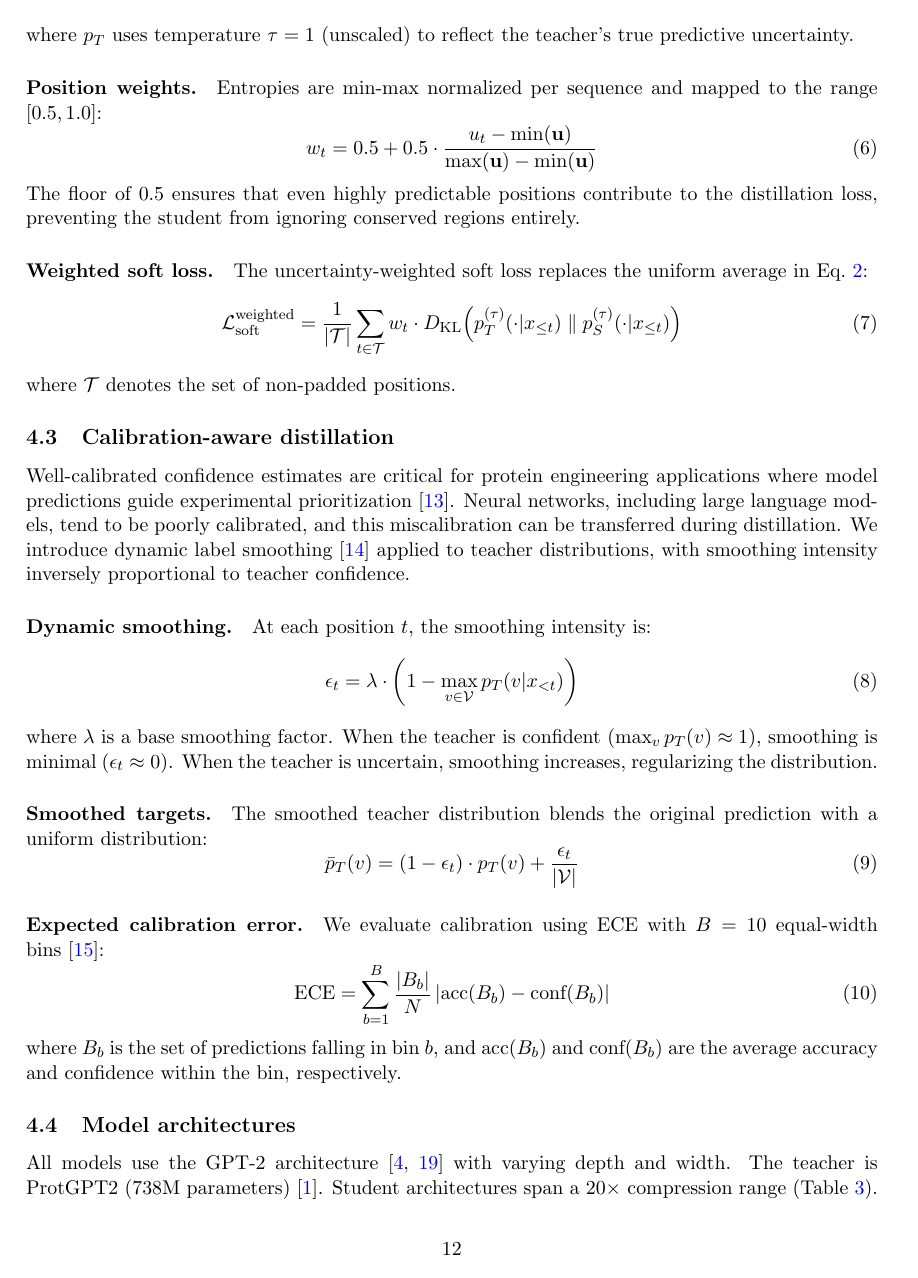
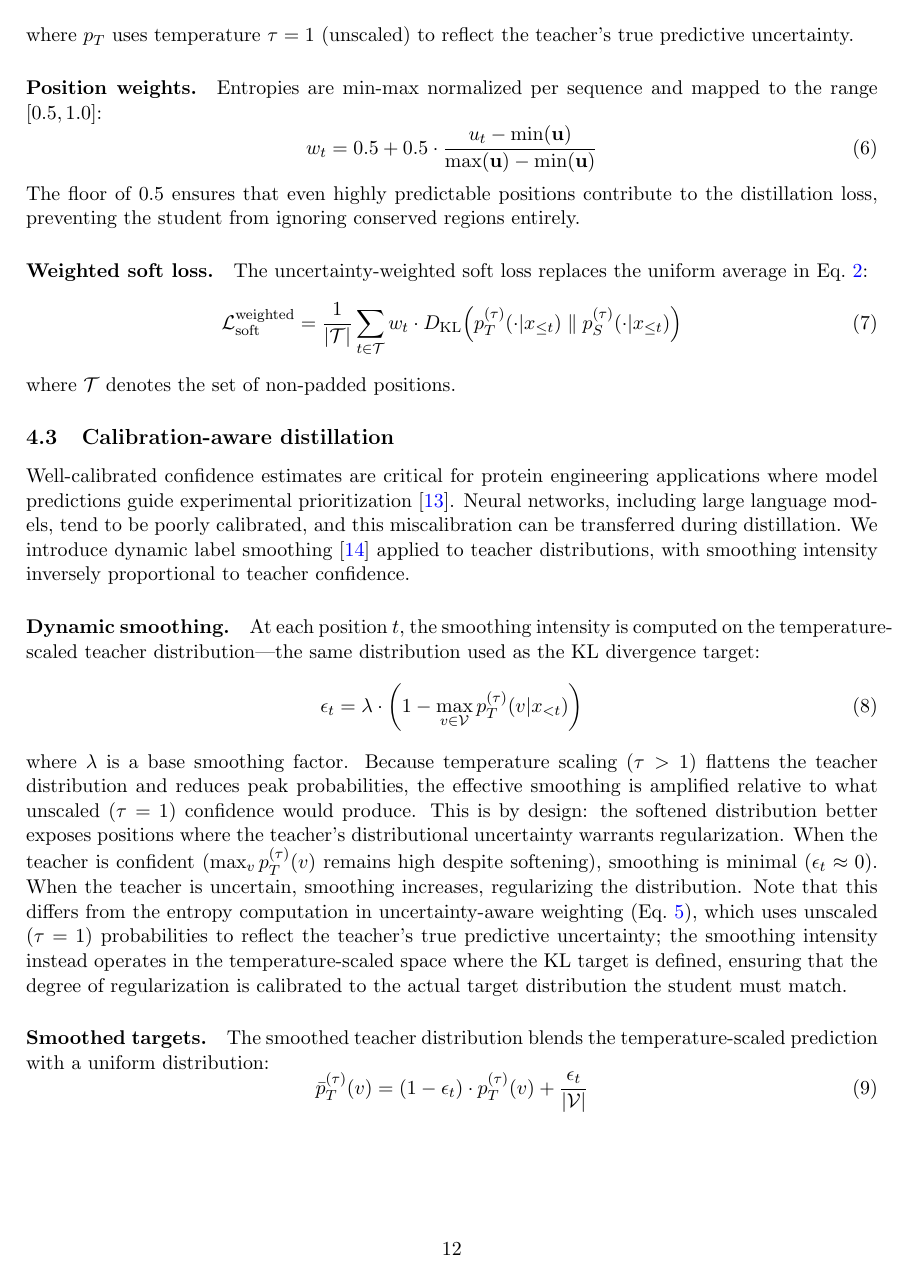
Before and after one commit to ewijaya/protein-lm-distill, a LaTeX paper (paper/main.tex, which reads paper/sections/methods.tex): page 12 of 15. Compiled offline with pdfLaTeX.

Commit message:
fix: resolve C3 (code-paper mismatch) and C4 (Tiny naming ambiguity) from review synthesis
C3: Update Eq. 6-7 in methods.tex to use temperature-scaled p_T^(tau)
matching the code implementation. Add justification for the design choice
and contrast with unscaled entropy in uncertainty weighting.

C4: Rename 256E ablation model to 'Micro' in results.tex. Add Micro row
to architectures table in methods.tex. Add explicit disambiguation in
scaling section between Micro (256E) and Tiny (512E).

Mark C3 and C4 as RESOLVED in manuscript-review-synthesis.md.

```diff
--- a/paper/sections/methods.tex
+++ b/paper/sections/methods.tex
@@ -97,21 +97,32 @@ smoothing~\cite{muller2019label} applied to teacher distributions, with smoothin
 intensity inversely proportional to teacher confidence.
 
 \paragraph{Dynamic smoothing.}
-At each position $t$, the smoothing intensity is:
+At each position $t$, the smoothing intensity is computed on the temperature-scaled
+teacher distribution---the same distribution used as the KL divergence target:
 \begin{equation}
 \epsilon_t = \lambda \cdot \left(1 - \max_{v \in \mathcal{V}}
-  p_T(v | x_{<t})\right)
+  p_T^{(\tau)}(v | x_{<t})\right)
 \label{eq:smoothing}
 \end{equation}
-where $\lambda$ is a base smoothing factor. When the teacher is confident
-($\max_v p_T(v) \approx 1$), smoothing is minimal ($\epsilon_t \approx 0$). When the
-teacher is uncertain, smoothing increases, regularizing the distribution.
+where $\lambda$ is a base smoothing factor. Because temperature scaling ($\tau > 1$)
+flattens the teacher distribution and reduces peak probabilities, the effective
+smoothing is amplified relative to what unscaled ($\tau = 1$) confidence would
+produce. This is by design: the softened distribution better exposes positions where
+the teacher's distributional uncertainty warrants regularization. When the teacher is
+confident ($\max_v p_T^{(\tau)}(v)$ remains high despite softening), smoothing is
+minimal ($\epsilon_t \approx 0$). When the teacher is uncertain, smoothing increases,
+regularizing the distribution. Note that this differs from the entropy computation in
+uncertainty-aware weighting (Eq.~\ref{eq:entropy}), which uses unscaled ($\tau = 1$)
+probabilities to reflect the teacher's true predictive uncertainty; the smoothing
+intensity instead operates in the temperature-scaled space where the KL target is
+defined, ensuring that the degree of regularization is calibrated to the actual
+target distribution the student must match.
 
 \paragraph{Smoothed targets.}
-The smoothed teacher distribution blends the original prediction with a uniform
-distribution:
+The smoothed teacher distribution blends the temperature-scaled prediction with a
+uniform distribution:
 \begin{equation}
-\bar{p}_T(v) = (1 - \epsilon_t) \cdot p_T(v) + \frac{\epsilon_t}{|\mathcal{V}|}
+\bar{p}_T^{(\tau)}(v) = (1 - \epsilon_t) \cdot p_T^{(\tau)}(v) + \frac{\epsilon_t}{|\mathcal{V}|}
 \label{eq:smoothed_targets}
 \end{equation}
 
```
Also changed, not shown: docs/manuscript-review-synthesis.md (+8 -4 lines), paper/sections/results.tex (+17 -13 lines), paper/main.pdf, paper/sections/methods.tex (5 more changed lines), 1 other file.
